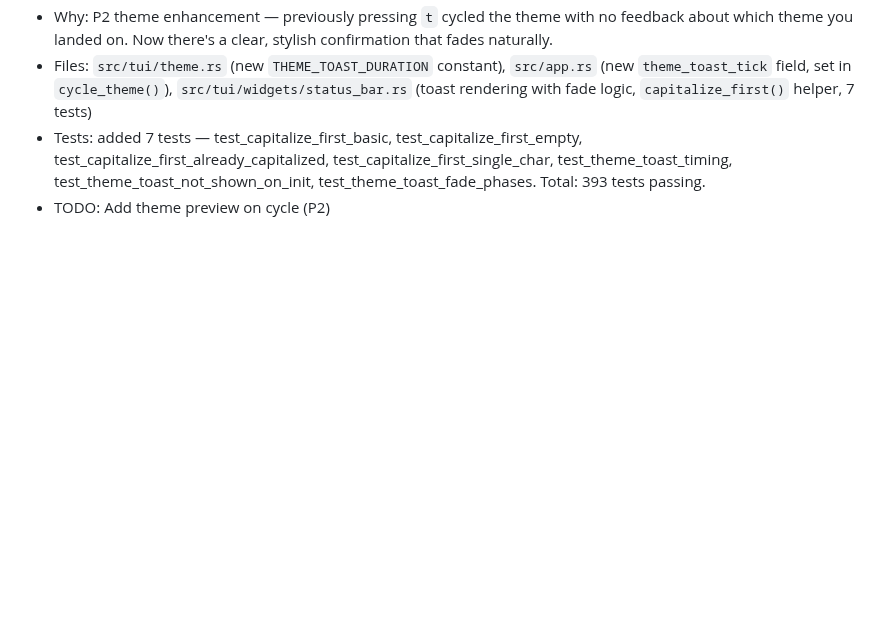
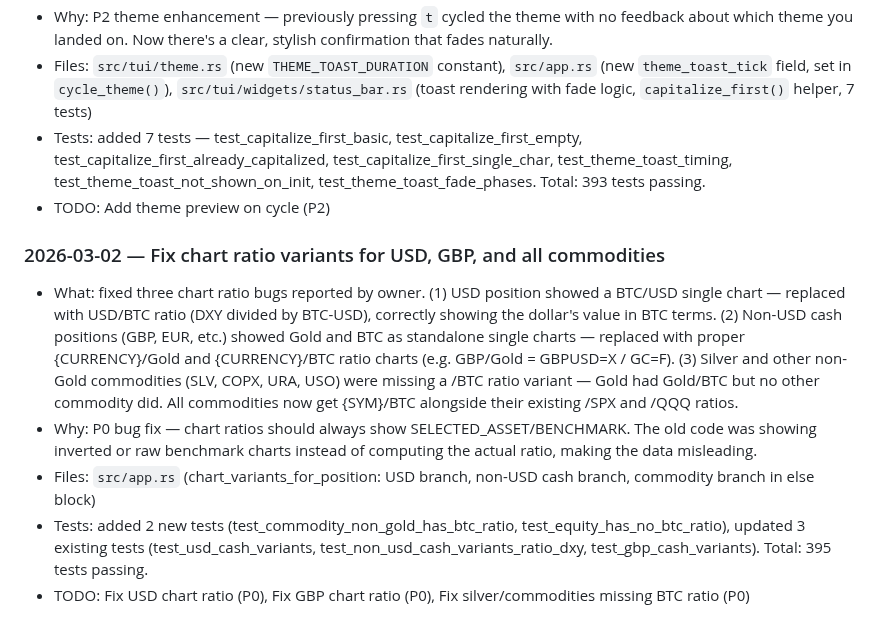
Before and after one commit to skylarsimoncelli/pftui, a Markdown page: CHANGELOG.md, the part around the change. Rendered like a GitHub page; blank space fills up the shorter version.

Commit message:
docs: update CHANGELOG and TODO for chart ratio fixes

```diff
--- a/CHANGELOG.md
+++ b/CHANGELOG.md
@@ -414,3 +414,11 @@
 - Files: `src/tui/theme.rs` (new `THEME_TOAST_DURATION` constant), `src/app.rs` (new `theme_toast_tick` field, set in `cycle_theme()`), `src/tui/widgets/status_bar.rs` (toast rendering with fade logic, `capitalize_first()` helper, 7 tests)
 - Tests: added 7 tests — test_capitalize_first_basic, test_capitalize_first_empty, test_capitalize_first_already_capitalized, test_capitalize_first_single_char, test_theme_toast_timing, test_theme_toast_not_shown_on_init, test_theme_toast_fade_phases. Total: 393 tests passing.
 - TODO: Add theme preview on cycle (P2)
+
+### 2026-03-02 — Fix chart ratio variants for USD, GBP, and all commodities
+
+- What: fixed three chart ratio bugs reported by owner. (1) USD position showed a BTC/USD single chart — replaced with USD/BTC ratio (DXY divided by BTC-USD), correctly showing the dollar's value in BTC terms. (2) Non-USD cash positions (GBP, EUR, etc.) showed Gold and BTC as standalone single charts — replaced with proper {CURRENCY}/Gold and {CURRENCY}/BTC ratio charts (e.g. GBP/Gold = GBPUSD=X / GC=F). (3) Silver and other non-Gold commodities (SLV, COPX, URA, USO) were missing a /BTC ratio variant — Gold had Gold/BTC but no other commodity did. All commodities now get {SYM}/BTC alongside their existing /SPX and /QQQ ratios.
+- Why: P0 bug fix — chart ratios should always show SELECTED_ASSET/BENCHMARK. The old code was showing inverted or raw benchmark charts instead of computing the actual ratio, making the data misleading.
+- Files: `src/app.rs` (chart_variants_for_position: USD branch, non-USD cash branch, commodity branch in else block)
+- Tests: added 2 new tests (test_commodity_non_gold_has_btc_ratio, test_equity_has_no_btc_ratio), updated 3 existing tests (test_usd_cash_variants, test_non_usd_cash_variants_ratio_dxy, test_gbp_cash_variants). Total: 395 tests passing.
+- TODO: Fix USD chart ratio (P0), Fix GBP chart ratio (P0), Fix silver/commodities missing BTC ratio (P0)
```
Also changed, not shown: TODO.md (+1 -3 lines).
